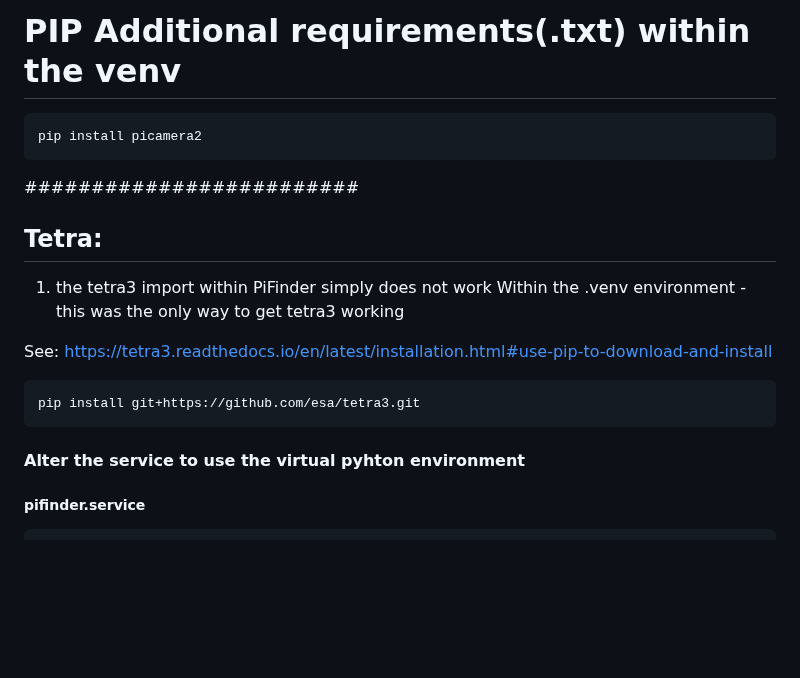
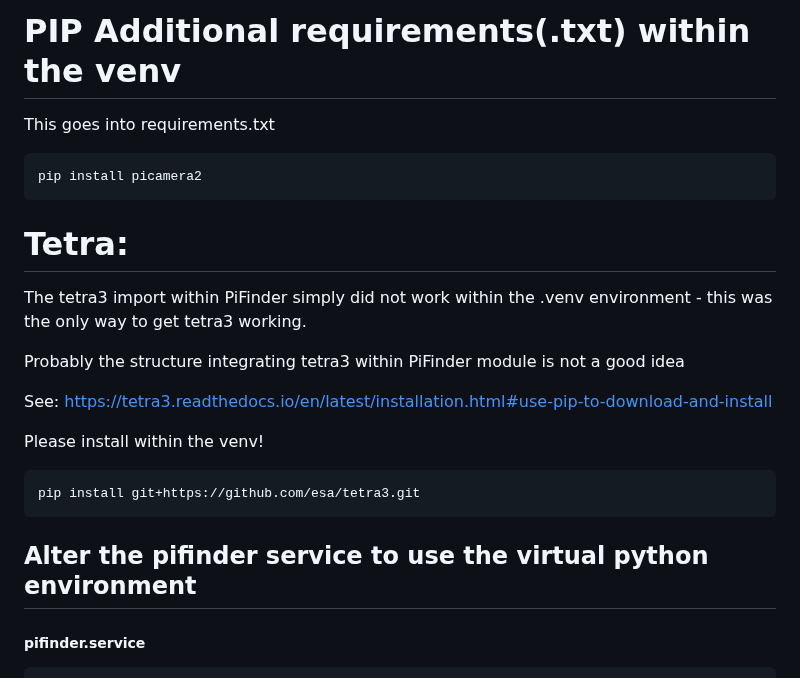
Before and after one commit to apos/PiFinder_Stellarmate, a Markdown page: README.md, the part around one of its changes. GitHub-like rendering; blank space fills up the shorter version.

```diff
--- a/README.md
+++ b/README.md
@@ -177,21 +174,26 @@ The most important change is, that because of security reasons, it is not allowe
 
 
 # PIP Additional requirements(.txt) within the venv
+This goes into requirements.txt
+
     pip install picamera2
 
 
-#########################
-## Tetra:
+# Tetra:
 
-1. the tetra3 import within PiFinder simply does not work
-Within the .venv environment - this was the only way to get tetra3 working
+The tetra3 import within PiFinder simply did not work
+within the .venv environment - this was the only way to get tetra3 working.
+
+Probably the structure integrating tetra3 within PiFinder module is not a good idea
 
 See: https://tetra3.readthedocs.io/en/latest/installation.html#use-pip-to-download-and-install
+
+Please install within the venv!
 
     pip install git+https://github.com/esa/tetra3.git
 
 
-#### Alter the service to use the virtual pyhton environment
+## Alter the pifinder service to use the virtual python environment
 
 ##### pifinder.service
 
```
Also changed, not shown: other parts of README.md (+17 -20 lines).
